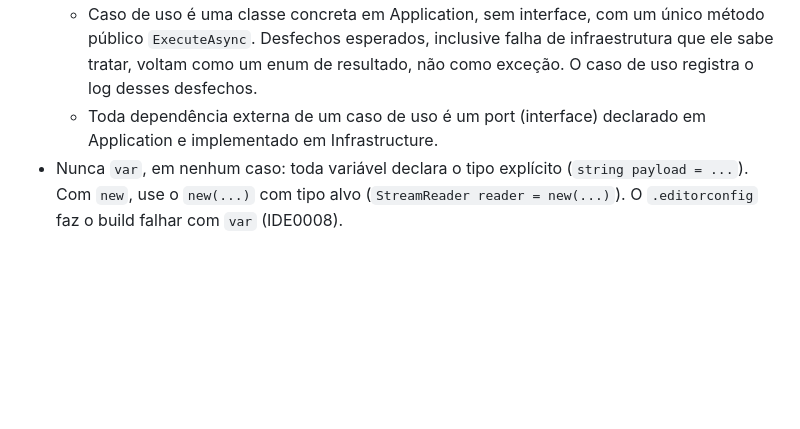
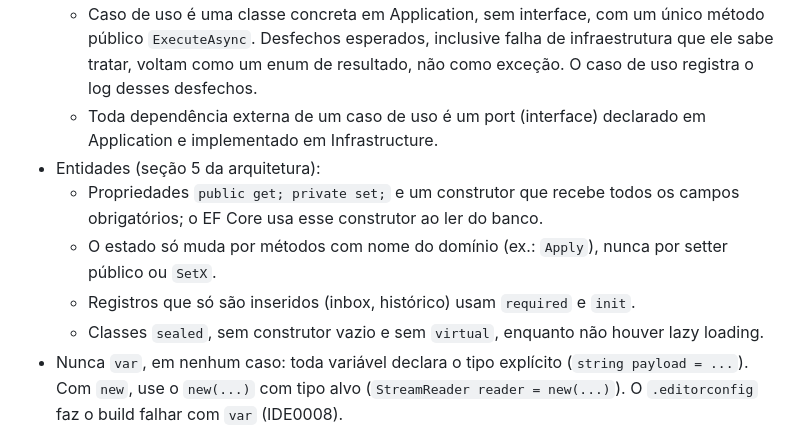
Before and after one commit to milsucruz/payment-webhook-processor, a Markdown page: CLAUDE.md, the part around the change. Rendered like a GitHub page; blank space fills up the shorter version.

```diff
--- a/CLAUDE.md
+++ b/CLAUDE.md
@@ -66,6 +66,11 @@ Recebe webhooks do Stripe em modo de teste, aplica cada evento uma única vez ao
   - Controller e worker são adaptadores: traduzem HTTP ou mensagem em chamada de caso de uso, e o resultado em código HTTP ou em conclusão da mensagem. Não têm `try`/`catch`, não leem o conteúdo do evento e não referenciam `Payments.Infrastructure`, que só aparece em `Program.cs` para registrar as implementações.
   - Caso de uso é uma classe concreta em Application, sem interface, com um único método público `ExecuteAsync`. Desfechos esperados, inclusive falha de infraestrutura que ele sabe tratar, voltam como um enum de resultado, não como exceção. O caso de uso registra o log desses desfechos.
   - Toda dependência externa de um caso de uso é um port (interface) declarado em Application e implementado em Infrastructure.
+- Entidades (seção 5 da arquitetura):
+  - Propriedades `public get; private set;` e um construtor que recebe todos os campos obrigatórios; o EF Core usa esse construtor ao ler do banco.
+  - O estado só muda por métodos com nome do domínio (ex.: `Apply`), nunca por setter público ou `SetX`.
+  - Registros que só são inseridos (inbox, histórico) usam `required` e `init`.
+  - Classes `sealed`, sem construtor vazio e sem `virtual`, enquanto não houver lazy loading.
 - Nunca `var`, em nenhum caso: toda variável declara o tipo explícito (`string payload = ...`). Com `new`, use o `new(...)` com tipo alvo (`StreamReader reader = new(...)`). O `.editorconfig` faz o build falhar com `var` (IDE0008).
 - Valores monetários em centavos, como `long`. Nunca `decimal`, `double` ou `float`.
 - Datas em UTC, com `DateTimeOffset` no código e `datetime2` no banco.
```
Also changed, not shown: docs/code/PaymentsDbContext.md (+2 -0 lines).
